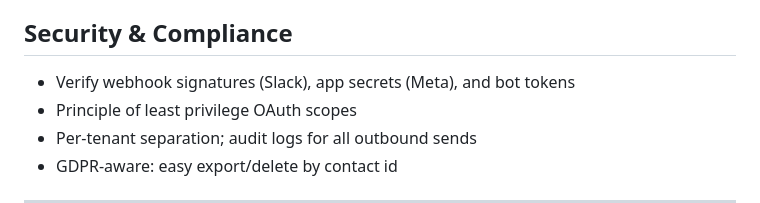
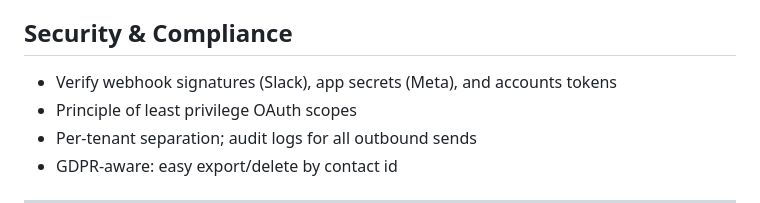
Before and after one commit to Zeeshanahmad4/bitlink, a Markdown page: README.md, the part around the change. Rendered like a GitHub page.

```diff
--- a/README.md
+++ b/README.md
@@ -68,7 +68,7 @@ Listen to Slack channel events → Dispatch to the correct platform/user → Tra
 
 ## Security & Compliance
 
-- Verify webhook signatures (Slack), app secrets (Meta), and bot tokens
+- Verify webhook signatures (Slack), app secrets (Meta), and accounts tokens
 - Principle of least privilege OAuth scopes
 - Per‑tenant separation; audit logs for all outbound sends
 - GDPR‑aware: easy export/delete by contact id
```
